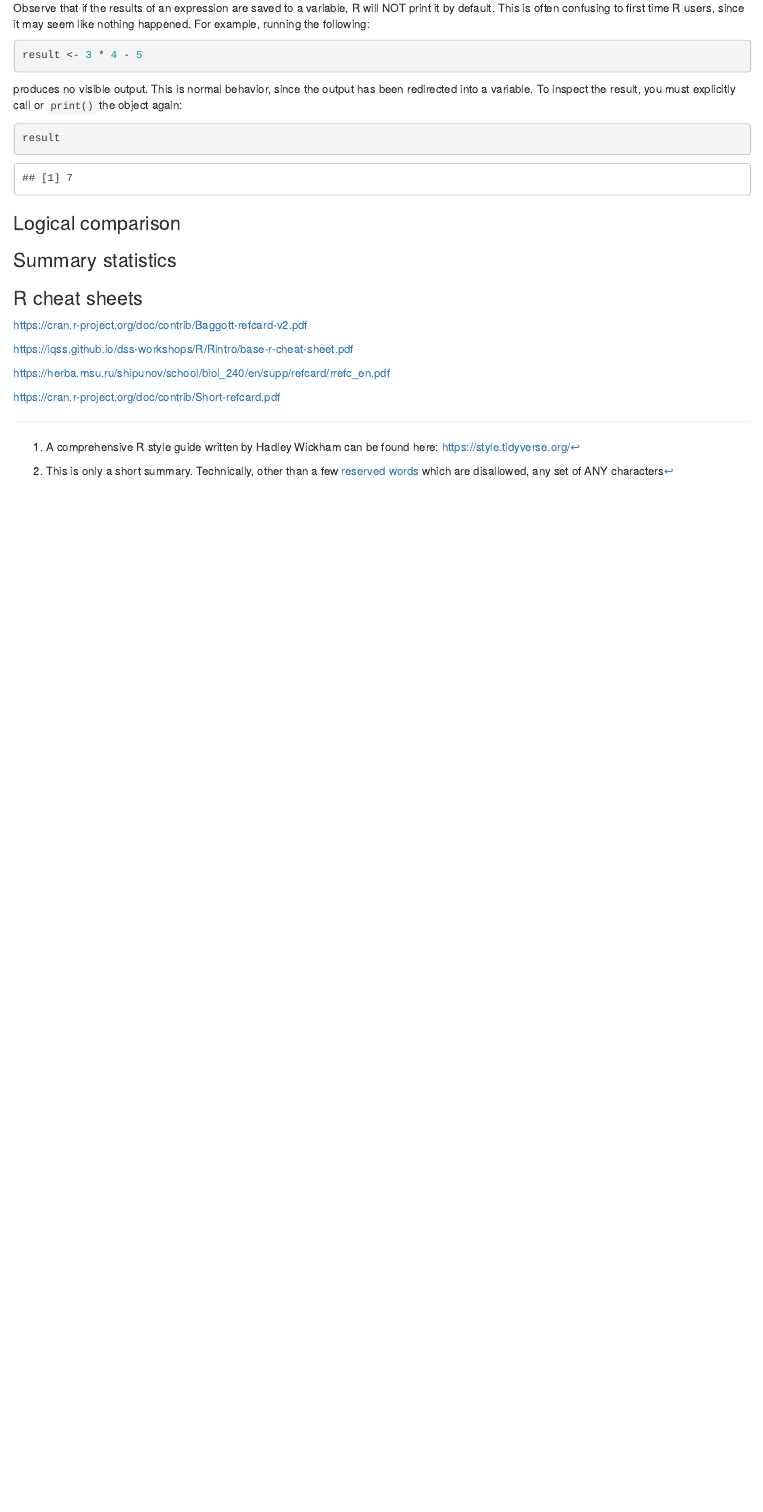
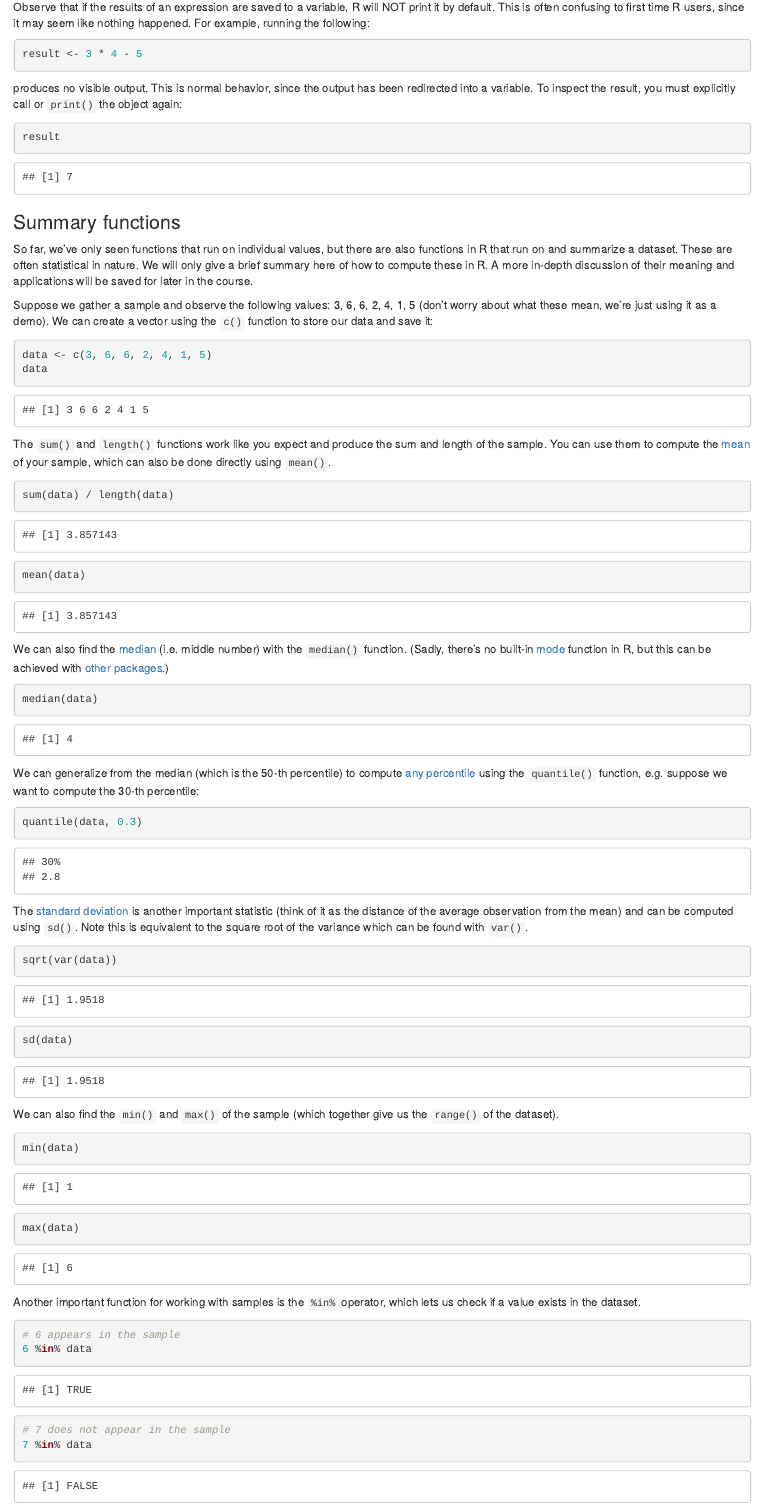
Before and after one commit to bwu62/stat240-revamp, an R Markdown document (02-rstudio-basics.Rmd): the page in a window 1100 px wide, from 5980 px down before the commit and from 6210 px down after it, so that both start at the same text. Rendered offline with R 4.5, knitr and Pandoc, with nearby package versions; drawn as R Markdown's standard HTML page in place of the format the file asks for; some code elsewhere in the file could not run offline.

Commit message:
fleshed out most of intro r/rstudio page

````diff
--- a/02-rstudio-basics.Rmd
+++ b/02-rstudio-basics.Rmd
@@ -189,6 +196,13 @@ T
 true
 ```
 
+An important thing to note is that in R, doing any kind of **math turns `TRUE` into 1 and `FALSE` into 0**.
+
+```{r}
+exp(FALSE) * (TRUE + sqrt(TRUE))
+```
+
+
 Mathematical expressions may also return `NaN` for **N**ot **a** **N**umber, i.e. undefined; or `Inf` for infinite. Note R differentiates between positive infinity `Inf` and negative infinity `-Inf`.
 
 ```{r nan-inf-na}
@@ -227,10 +241,10 @@ There are convenient keyboard shortcuts for the assignment `<-` operator: ALT +
 
 Generally, `=` is reserved for setting arguments inside functions, e.g. like the previous code chunk where we computed `log()` with a custom base by setting the `base` argument.
 
-```{r,ref.label=I('log-base')}
+```{r reuse-log-chunk,ref.label=I('log-base')}
 ```
 
-Variable names can be any combination of upper and lower-case letters, numbers, or period `.` and underscore `_` (which are both treated similar to letters), with one caveat: **variables must begin with a letter or period**, not a number or underscore. You may not use any other characters in variable names. ^[This is only a short summary. Technically, other than a few <a href="https://rdrr.io/r/base/Reserved.html" target="_blank">reserved words</a> which are disallowed, any set of ANY characters]
+Variable names can be any combination of upper and lower-case letters, numbers, or period `.` and underscore `_` (which are both treated similar to letters), with one caveat: **variables must begin with a letter or period**, not a number or underscore. You may not use any other characters in variable names. ^[This is only a short summary. Technically, any set of ANY characters can be used to create a [non-syntactic name](https://adv-r.hadley.nz/names-values.html#non-syntactic), but this is beyond our current scope.]
 
 ```{r valid-names}
 # these variable names are ok,
@@ -263,19 +277,78 @@ bad-var <- 3
 
 :::{.note}
 Observe that if the results of an expression are saved to a variable, R will NOT print it by default. This is often confusing to first time R users, since it may seem like nothing happened. For example, running the following:
-```{r}
+```{r assignment-no-output}
 result <- 3 * 4 - 5
 ```
 produces no visible output. This is normal behavior, since the output has been redirected into a variable. To inspect the result, you must explicitly call or `print()` the object again:
-```{r}
+```{r print-output}
 result
 ```
 :::
 
 
 
+### Summary functions
+
+So far, we've only seen functions that run on individual values, but there are also functions in R that run on and summarize a dataset. These are often statistical in nature. We will only give a brief summary here of how to compute these in R. A more in-depth discussion of their meaning and applications will be saved for later in the course.
+
+Suppose we gather a sample and observe the following values: 3, 6, 6, 2, 4, 1, 5 (don't worry about what these mean, we're just using it as a demo). We can create a vector using the `c()` function to store our data and save it:
+
+```{r data-example}
+data <- c(3, 6, 6, 2, 4, 1, 5)
+data
+```
+
+The `sum()` and `length()` functions work like you expect and produce the sum and length of the sample. You can use them to compute the [mean](https://www.mathsisfun.com/mean.html) of your sample, which can also be done directly using `mean()`.
+
+```{r sum-length-mean}
+sum(data) / length(data)
+mean(data)
+```
+
+We can also find the [median](https://www.mathsisfun.com/median.html) (i.e. middle number) with the `median()` function. (Sadly, there's no built-in [mode](https://www.mathsisfun.com/mode.html) function in R, but this can be achieved with [other packages](https://rdrr.io/cran/DescTools/man/Mode.html).)
+
+```{r median}
+median(data)
+```
+
+We can generalize from the median (which is the 50-th percentile) to compute [any percentile](https://www.mathsisfun.com/data/percentiles.html) using the `quantile()` function, e.g. suppose we want to compute the 30-th percentile:
+
+```{r}
+quantile(data, 0.3)
+```
+
+The [standard deviation](https://www.mathsisfun.com/data/standard-deviation.html) is another important statistic (think of it as the distance of the average observation from the mean) and can be computed using `sd()`. Note this is equivalent to the square root of the variance which can be found with `var()`.
+
+```{r var-sd}
+sqrt(var(data))
+sd(data)
+```
+
+We can also find the `min()` and `max()` of the sample (which together give us the `range()` of the dataset).
+
+```{r min-max}
+min(data)
+max(data)
+```
+
+Another important function for working with samples is the `%in%` operator, which lets us check if a value exists in the dataset.
+
+```{r in-operator}
+# 6 appears in the sample
+6 %in% data
+# 7 does not appear in the sample
+7 %in% data
+```
+
+There are other miscellaneous functions for working with vectors that are sometimes useful that we won't cover in detail now, but you can explore them on your own, such as `prod()` for computing the product of all numbers in a vector, `sort()` for sorting a vector, `rev()` for reversing a vector, `unique()` for getting the unique values in a vector, `scale()` for linearly shifting and scaling the data to have mean 0 and standard deviation 1, and `cumsum()` and `cumprod()` for the cumulative sum and product along a vector, and many many more...
+
+
 
 ### Logical comparison
 
+Finally, let's learn some basic logical comparisons. These will be crucial for data cleaning and filtering operations later on.
 
-### Summary statistics
+In R, equality comparison is done using the `==` operator. **Note the double equal sign**; single equal is for assignments and arguments. Inequality can be checked using `!=`.
+
+```{r equality}
@@ -281,0 +363 @@ result
+```{r not}
@@ -281,0 +370 @@ result
+```{r}
@@ -281,0 +377 @@ result
+```{r}
@@ -281,0 +384 @@ result
+```{r}
@@ -285,3 +395,4 @@ result
 
 ### R cheat sheets
 
+<https://cran.r-project.org/doc/contrib/Short-refcard.pdf>
@@ -289,11 +399,8 @@ result
 <https://cran.r-project.org/doc/contrib/Baggott-refcard-v2.pdf>
-
 <https://iqss.github.io/dss-workshops/R/Rintro/base-r-cheat-sheet.pdf>
-
 <https://herba.msu.ru/shipunov/school/biol_240/en/supp/refcard/rrefc_en.pdf>
-
-<https://cran.r-project.org/doc/contrib/Short-refcard.pdf>
-
+<https://www.maths.usyd.edu.au/u/jchan/Rcommands.pdf>
+<https://cran.r-project.org/doc/contrib/Paradis-rdebuts_en.pdf>
 
 
 
````
Also changed, not shown: 02-rstudio-basics.Rmd (45 more changed lines).
